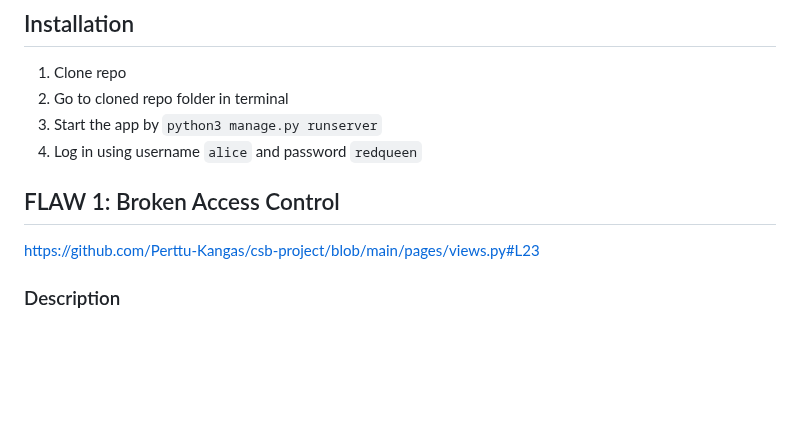
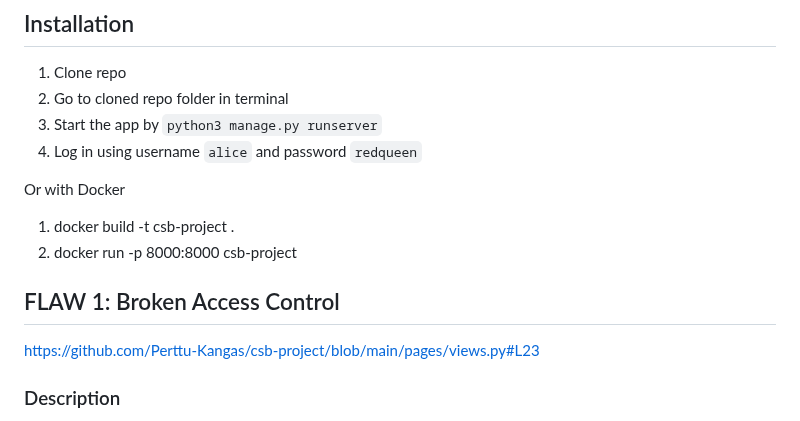
Before and after one commit to perttukangas/csb-project, a Markdown page: README.md, the part around one of its changes. Drawn GitHub-style; blank space fills up the shorter version.

Commit message:
Dockerize

```diff
--- a/README.md
+++ b/README.md
@@ -13,7 +13,13 @@ Make sure you have Python and Django installed.
 3. Start the app by `python3 manage.py runserver`
 4. Log in using username `alice` and password `redqueen`
 
+Or with Docker
+
+1. docker build -t csb-project .
+2. docker run -p 8000:8000 csb-project
+
 ## FLAW 1: Broken Access Control
+
 https://github.com/Perttu-Kangas/csb-project/blob/main/pages/views.py#L23
 
 ### Description
```
Also changed, not shown: other parts of README.md (+9 -0 lines).
